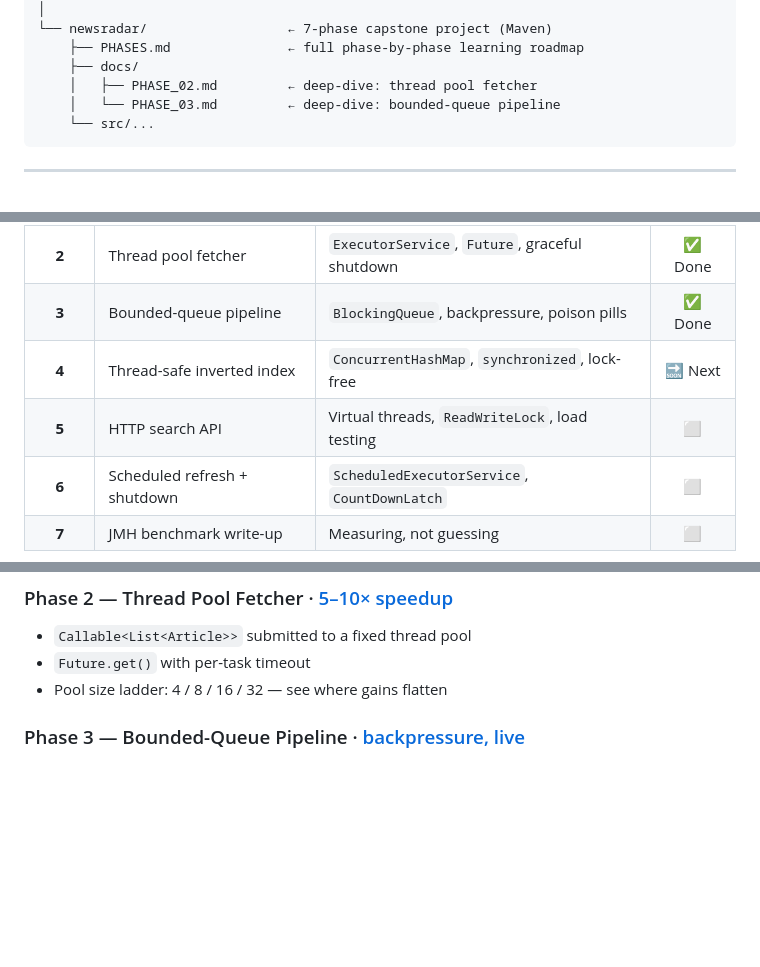
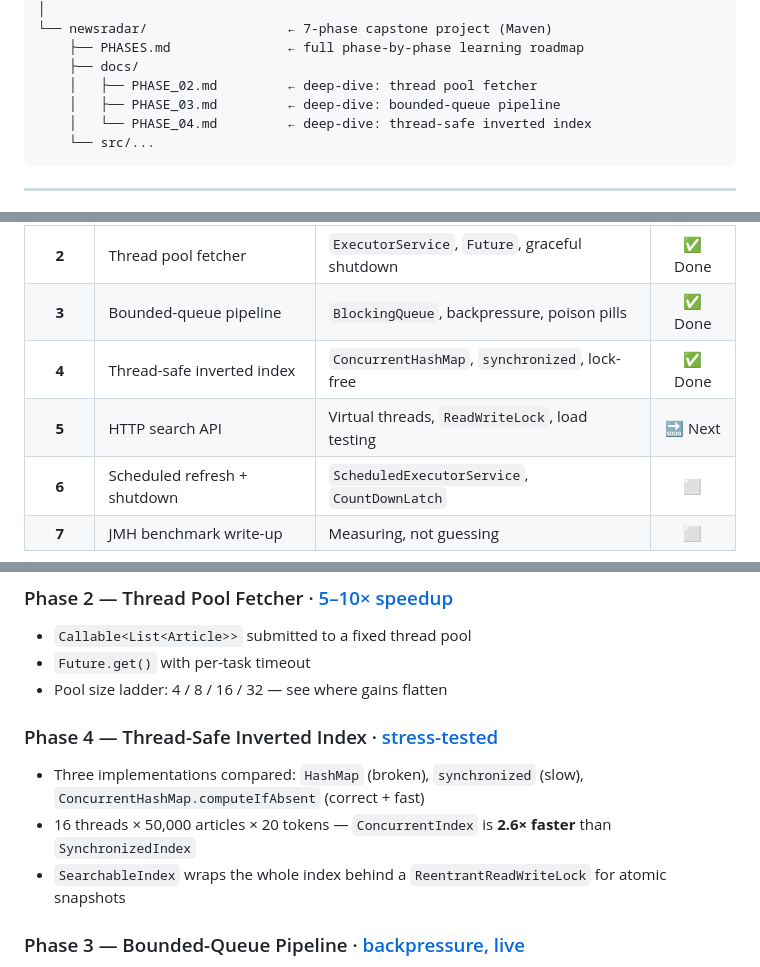
Before and after one commit to HarshaVardhanMannem/java-concurrency-handbook, a Markdown page: README.md, 3 parts joined by grey strips. Drawn GitHub-style; blank space fills up the shorter version.

Commit message:
docs(readme): reflect Phase 4 completion
Mark Phase 4 (thread-safe inverted index) as done in the root README.
Updates badge (3→4 of 7), learning path table, repo layout, phase
highlights section, and roadmap checklist.

Co-Authored-By: Claude Sonnet 4.6 (1M context) <noreply@anthropic.com>

````diff
--- a/README.md
+++ b/README.md
@@ -38,7 +38,8 @@ java-concurrency-handbook/
     ├── PHASES.md               ← full phase-by-phase learning roadmap
     ├── docs/
     │   ├── PHASE_02.md         ← deep-dive: thread pool fetcher
-    │   └── PHASE_03.md         ← deep-dive: bounded-queue pipeline
+    │   ├── PHASE_03.md         ← deep-dive: bounded-queue pipeline
+    │   └── PHASE_04.md         ← deep-dive: thread-safe inverted index
     └── src/...
 ```
 
@@ -102,8 +103,8 @@ Each phase builds directly on the last. Every concept is first **motivated** (wh
 | **1** | Sequential baseline | Blocking I/O cost, `HttpClient.send()` | ✅ Done |
 | **2** | Thread pool fetcher | `ExecutorService`, `Future`, graceful shutdown | ✅ Done |
 | **3** | Bounded-queue pipeline | `BlockingQueue`, backpressure, poison pills | ✅ Done |
-| **4** | Thread-safe inverted index | `ConcurrentHashMap`, `synchronized`, lock-free | 🔜 Next |
-| **5** | HTTP search API | Virtual threads, `ReadWriteLock`, load testing | ⬜ |
+| **4** | Thread-safe inverted index | `ConcurrentHashMap`, `synchronized`, lock-free | ✅ Done |
+| **5** | HTTP search API | Virtual threads, `ReadWriteLock`, load testing | 🔜 Next |
 | **6** | Scheduled refresh + shutdown | `ScheduledExecutorService`, `CountDownLatch` | ⬜ |
 | **7** | JMH benchmark write-up | Measuring, not guessing | ⬜ |
 
@@ -130,6 +131,11 @@ The [`docs/CONCEPTS.md`](docs/CONCEPTS.md) file is a standalone reference coveri
 - `Callable<List<Article>>` submitted to a fixed thread pool
 - `Future.get()` with per-task timeout
 - Pool size ladder: 4 / 8 / 16 / 32 — see where gains flatten
+
+### Phase 4 — Thread-Safe Inverted Index · [stress-tested](newsradar/docs/PHASE_04.md)
+- Three implementations compared: `HashMap` (broken), `synchronized` (slow), `ConcurrentHashMap.computeIfAbsent` (correct + fast)
+- 16 threads × 50,000 articles × 20 tokens — `ConcurrentIndex` is **2.6× faster** than `SynchronizedIndex`
+- `SearchableIndex` wraps the whole index behind a `ReentrantReadWriteLock` for atomic snapshots
 
 ### Phase 3 — Bounded-Queue Pipeline · [backpressure, live](newsradar/docs/PHASE_03.md)
 - Two `ArrayBlockingQueue`s connect three independent stages
````
Also changed, not shown: other parts of README.md (+2 -3 lines).
